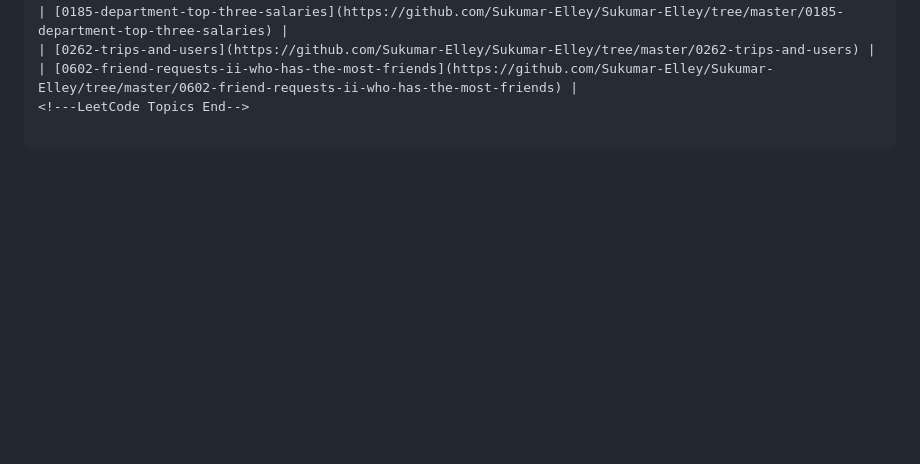
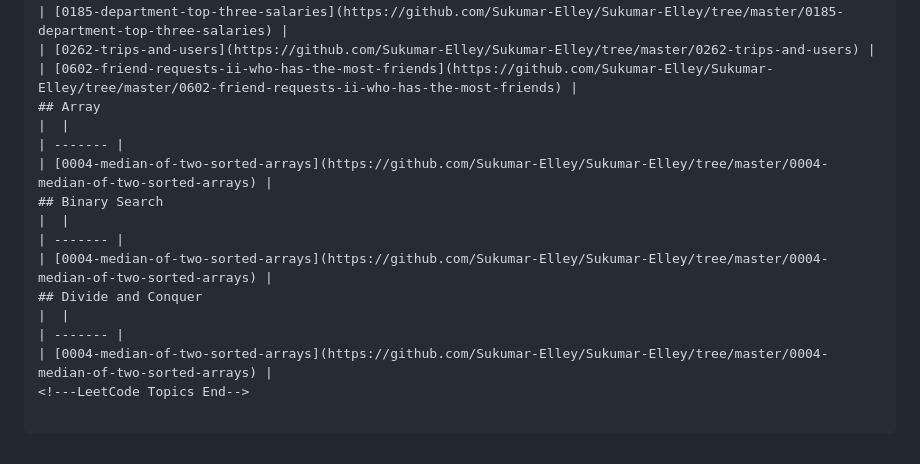
Before and after one commit to Sukumar-Elley/Sukumar-Elley, a Markdown page: README.md, the part around the change. GitHub-like rendering; blank space fills up the shorter version.

Commit message:
Update README - Topic Tags

```diff
--- a/README.md
+++ b/README.md
@@ -318,4 +318,16 @@ Data Analytics
 | [0185-department-top-three-salaries](https://github.com/Sukumar-Elley/Sukumar-Elley/tree/master/0185-department-top-three-salaries) |
 | [0262-trips-and-users](https://github.com/Sukumar-Elley/Sukumar-Elley/tree/master/0262-trips-and-users) |
 | [0602-friend-requests-ii-who-has-the-most-friends](https://github.com/Sukumar-Elley/Sukumar-Elley/tree/master/0602-friend-requests-ii-who-has-the-most-friends) |
+## Array
+|  |
+| ------- |
+| [0004-median-of-two-sorted-arrays](https://github.com/Sukumar-Elley/Sukumar-Elley/tree/master/0004-median-of-two-sorted-arrays) |
+## Binary Search
+|  |
+| ------- |
+| [0004-median-of-two-sorted-arrays](https://github.com/Sukumar-Elley/Sukumar-Elley/tree/master/0004-median-of-two-sorted-arrays) |
+## Divide and Conquer
+|  |
+| ------- |
+| [0004-median-of-two-sorted-arrays](https://github.com/Sukumar-Elley/Sukumar-Elley/tree/master/0004-median-of-two-sorted-arrays) |
 <!---LeetCode Topics End-->
```
